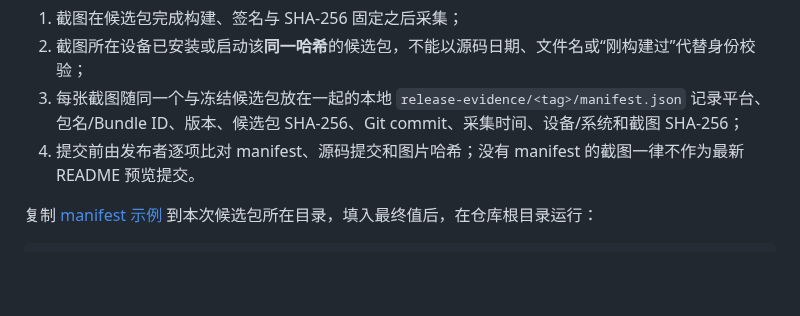
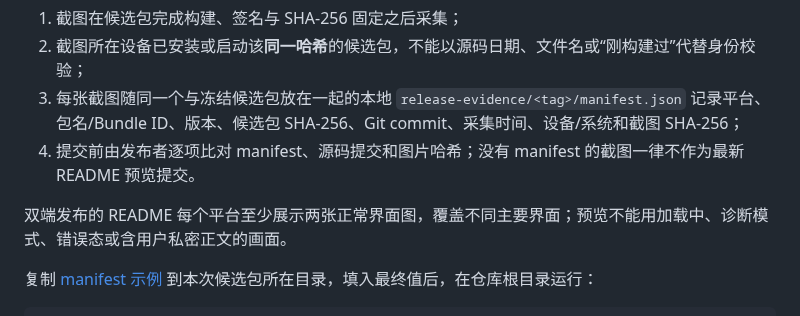
Before and after one commit to nanzhufeng/Nanfeng-AI, a Markdown page: docs/GITHUB_REPOSITORY_AND_RELEASE_POLICY.md, the part around the change. Rendered like a GitHub page; blank space fills up the shorter version.

```diff
--- a/docs/GITHUB_REPOSITORY_AND_RELEASE_POLICY.md
+++ b/docs/GITHUB_REPOSITORY_AND_RELEASE_POLICY.md
@@ -23,6 +23,8 @@
 2. 截图所在设备已安装或启动该**同一哈希**的候选包，不能以源码日期、文件名或“刚构建过”代替身份校验；
 3. 每张截图随同一个与冻结候选包放在一起的本地 `release-evidence/<tag>/manifest.json` 记录平台、包名/Bundle ID、版本、候选包 SHA-256、Git commit、采集时间、设备/系统和截图 SHA-256；
 4. 提交前由发布者逐项比对 manifest、源码提交和图片哈希；没有 manifest 的截图一律不作为最新 README 预览提交。
+
+双端发布的 README 每个平台至少展示两张正常界面图，覆盖不同主要界面；预览不能用加载中、诊断模式、错误态或含用户私密正文的画面。
 
 复制 [manifest 示例](../release-evidence/manifest.example.json) 到本次候选包所在目录，填入最终值后，在仓库根目录运行：
 
```
Also changed, not shown: AGENTS.md (+1 -1 lines), README.md (+10 -2 lines), docs/preview/android-navigation.png (added), docs/preview/macos-workspace.png (added).
